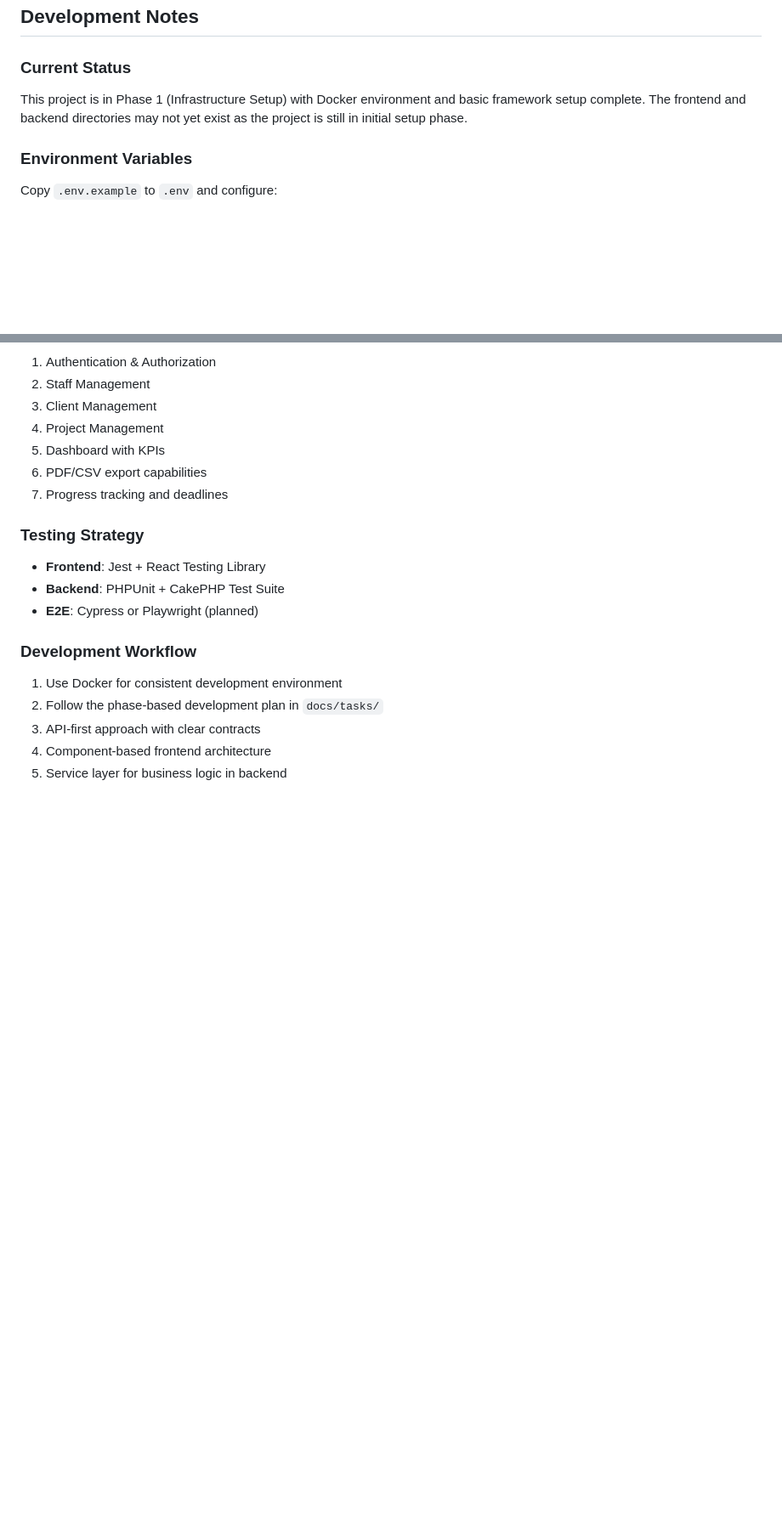
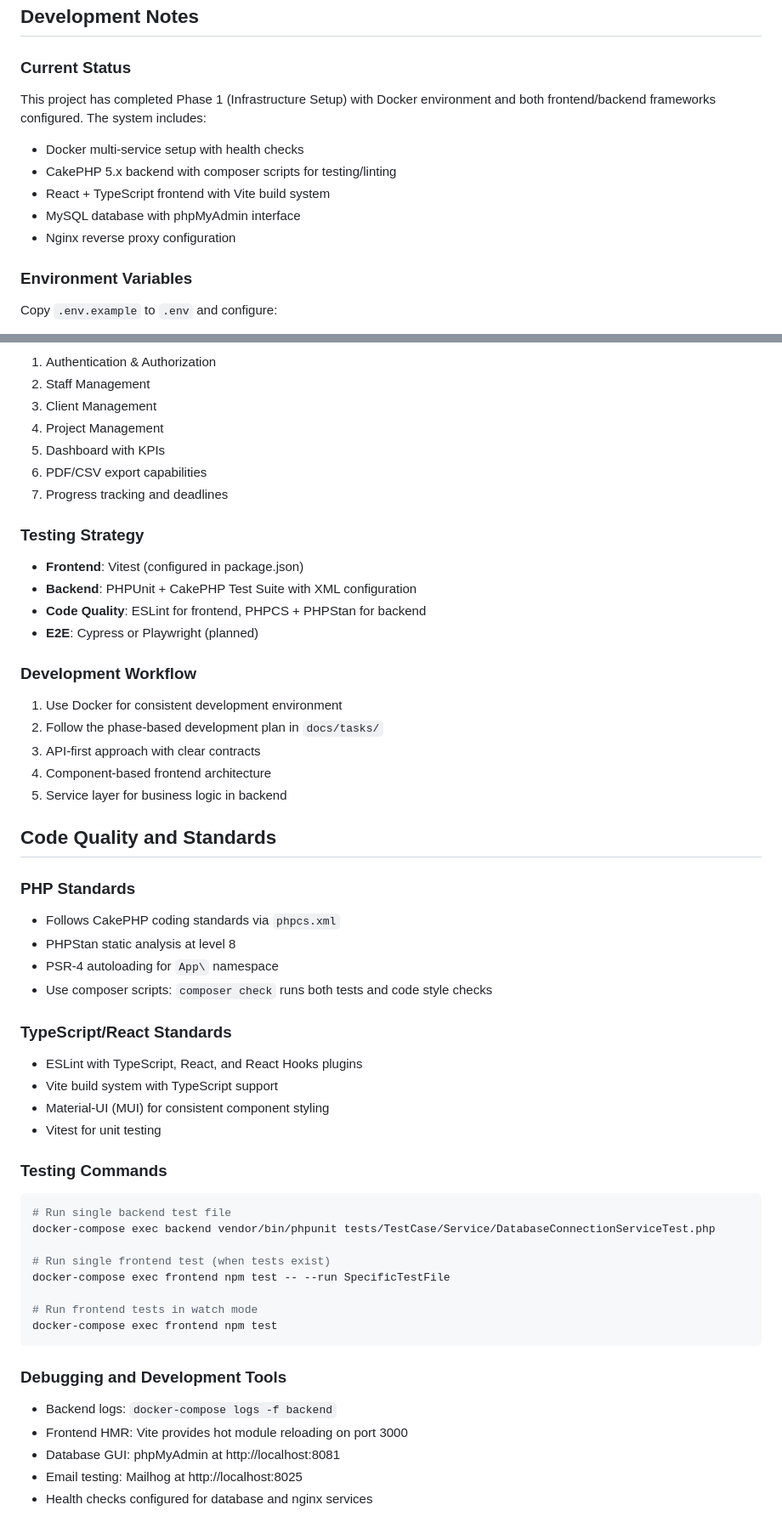
Before and after one commit to to19960425/business-management-system, a Markdown page: CLAUDE.md, 2 parts joined by grey strips. Shown at 85% size. Drawn GitHub-style; blank space fills up the shorter version.

````diff
--- a/CLAUDE.md
+++ b/CLAUDE.md
@@ -96,7 +135,12 @@ Key tables include:
 ## Development Notes
 
 ### Current Status
-This project is in Phase 1 (Infrastructure Setup) with Docker environment and basic framework setup complete. The frontend and backend directories may not yet exist as the project is still in initial setup phase.
+This project has completed Phase 1 (Infrastructure Setup) with Docker environment and both frontend/backend frameworks configured. The system includes:
+- Docker multi-service setup with health checks
+- CakePHP 5.x backend with composer scripts for testing/linting
+- React + TypeScript frontend with Vite build system
+- MySQL database with phpMyAdmin interface
+- Nginx reverse proxy configuration
 
 ### Environment Variables
 Copy `.env.example` to `.env` and configure:
@@ -120,8 +164,9 @@ Copy `.env.example` to `.env` and configure:
 7. Progress tracking and deadlines
 
 ### Testing Strategy
-- **Frontend**: Jest + React Testing Library
-- **Backend**: PHPUnit + CakePHP Test Suite
+- **Frontend**: Vitest (configured in package.json)
+- **Backend**: PHPUnit + CakePHP Test Suite with XML configuration
+- **Code Quality**: ESLint for frontend, PHPCS + PHPStan for backend
 - **E2E**: Cypress or Playwright (planned)
 
 ### Development Workflow
@@ -130,3 +175,36 @@ Copy `.env.example` to `.env` and configure:
 3. API-first approach with clear contracts
 4. Component-based frontend architecture
 5. Service layer for business logic in backend
+
+## Code Quality and Standards
+
+### PHP Standards
+- Follows CakePHP coding standards via `phpcs.xml`
+- PHPStan static analysis at level 8
+- PSR-4 autoloading for `App\` namespace
+- Use composer scripts: `composer check` runs both tests and code style checks
+
+### TypeScript/React Standards
+- ESLint with TypeScript, React, and React Hooks plugins
+- Vite build system with TypeScript support
+- Material-UI (MUI) for consistent component styling
+- Vitest for unit testing
+
+### Testing Commands
+```bash
+# Run single backend test file
+docker-compose exec backend vendor/bin/phpunit tests/TestCase/Service/DatabaseConnectionServiceTest.php
+
+# Run single frontend test (when tests exist)
+docker-compose exec frontend npm test -- --run SpecificTestFile
+
+# Run frontend tests in watch mode
+docker-compose exec frontend npm test
+```
+
+### Debugging and Development Tools
+- Backend logs: `docker-compose logs -f backend`
+- Frontend HMR: Vite provides hot module reloading on port 3000
+- Database GUI: phpMyAdmin at http://localhost:8081
+- Email testing: Mailhog at http://localhost:8025
+- Health checks configured for database and nginx services
````
Also changed, not shown: other parts of CLAUDE.md (+39 -0 lines).
